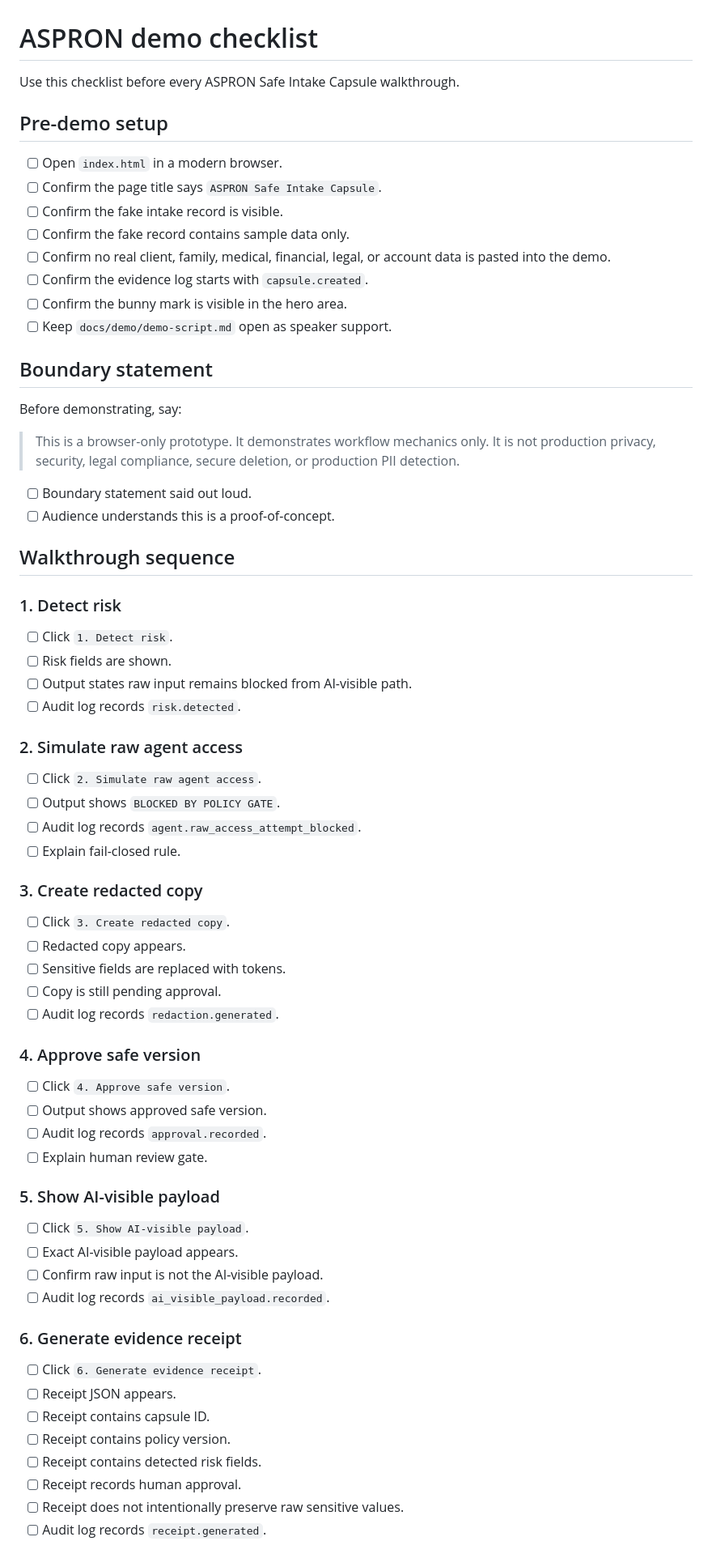
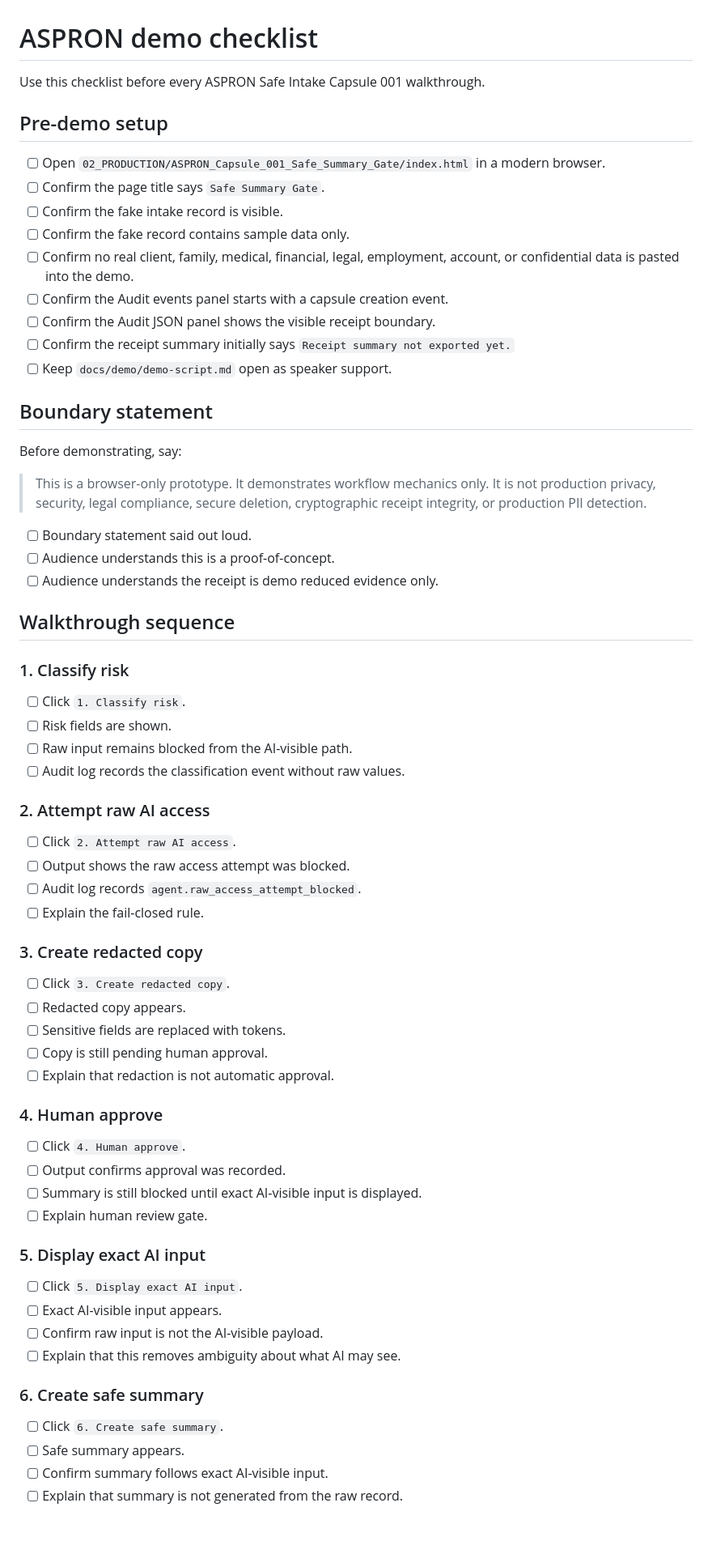
Before and after one commit to 9TEVE-O/ASPRON-, a Markdown page: docs/demo/demo-checklist.md, the part around one of its changes. Shown at 81% size. Drawn GitHub-style; blank space fills up the shorter version.

Commit message:
docs: update demo checklist for Capsule 001 UI states

```diff
--- a/docs/demo/demo-checklist.md
+++ b/docs/demo/demo-checklist.md
@@ -1,73 +1,71 @@
 # ASPRON demo checklist
 
-Use this checklist before every ASPRON Safe Intake Capsule walkthrough.
+Use this checklist before every ASPRON Safe Intake Capsule 001 walkthrough.
 
 ## Pre-demo setup
 
-- [ ] Open `index.html` in a modern browser.
-- [ ] Confirm the page title says `ASPRON Safe Intake Capsule`.
+- [ ] Open `02_PRODUCTION/ASPRON_Capsule_001_Safe_Summary_Gate/index.html` in a modern browser.
+- [ ] Confirm the page title says `Safe Summary Gate`.
 - [ ] Confirm the fake intake record is visible.
 - [ ] Confirm the fake record contains sample data only.
-- [ ] Confirm no real client, family, medical, financial, legal, or account data is pasted into the demo.
-- [ ] Confirm the evidence log starts with `capsule.created`.
-- [ ] Confirm the bunny mark is visible in the hero area.
+- [ ] Confirm no real client, family, medical, financial, legal, employment, account, or confidential data is pasted into the demo.
+- [ ] Confirm the Audit events panel starts with a capsule creation event.
+- [ ] Confirm the Audit JSON panel shows the visible receipt boundary.
+- [ ] Confirm the receipt summary initially says `Receipt summary not exported yet.`
 - [ ] Keep `docs/demo/demo-script.md` open as speaker support.
 
 ## Boundary statement
 
 Before demonstrating, say:
 
-> This is a browser-only prototype. It demonstrates workflow mechanics only. It is not production privacy, security, legal compliance, secure deletion, or production PII detection.
+> This is a browser-only prototype. It demonstrates workflow mechanics only. It is not production privacy, security, legal compliance, secure deletion, cryptographic receipt integrity, or production PII detection.
 
 - [ ] Boundary statement said out loud.
 - [ ] Audience understands this is a proof-of-concept.
+- [ ] Audience understands the receipt is demo reduced evidence only.
 
 ## Walkthrough sequence
 
-### 1. Detect risk
+### 1. Classify risk
 
-- [ ] Click `1. Detect risk`.
+- [ ] Click `1. Classify risk`.
 - [ ] Risk fields are shown.
-- [ ] Output states raw input remains blocked from AI-visible path.
-- [ ] Audit log records `risk.detected`.
+- [ ] Raw input remains blocked from the AI-visible path.
+- [ ] Audit log records the classification event without raw values.
 
-### 2. Simulate raw agent access
+### 2. Attempt raw AI access
 
-- [ ] Click `2. Simulate raw agent access`.
-- [ ] Output shows `BLOCKED BY POLICY GATE`.
+- [ ] Click `2. Attempt raw AI access`.
+- [ ] Output shows the raw access attempt was blocked.
 - [ ] Audit log records `agent.raw_access_attempt_blocked`.
-- [ ] Explain fail-closed rule.
+- [ ] Explain the fail-closed rule.
 
 ### 3. Create redacted copy
 
 - [ ] Click `3. Create redacted copy`.
 - [ ] Redacted copy appears.
 - [ ] Sensitive fields are replaced with tokens.
-- [ ] Copy is still pending approval.
-- [ ] Audit log records `redaction.generated`.
+- [ ] Copy is still pending human approval.
+- [ ] Explain that redaction is not automatic approval.
 
-### 4. Approve safe version
+### 4. Human approve
 
-- [ ] Click `4. Approve safe version`.
-- [ ] Output shows approved safe version.
-- [ ] Audit log records `approval.recorded`.
+- [ ] Click `4. Human approve`.
+- [ ] Output confirms approval was recorded.
+- [ ] Summary is still blocked until exact AI-visible input is displayed.
 - [ ] Explain human review gate.
 
-### 5. Show AI-visible payload
+### 5. Display exact AI input
 
-- [ ] Click `5. Show AI-visible payload`.
-- [ ] Exact AI-visible payload appears.
+- [ ] Click `5. Display exact AI input`.
+- [ ] Exact AI-visible input appears.
 - [ ] Confirm raw input is not the AI-visible payload.
-- [ ] Audit log records `ai_visible_payload.recorded`.
+- [ ] Explain that this removes ambiguity about what AI may see.
 
-### 6. Generate evidence receipt
+### 6. Create safe summary
 
-- [ ] Click `6. Generate evidence receipt`.
-- [ ] Receipt JSON appears.
-- [ ] Receipt contains capsule ID.
-- [ ] Receipt contains policy version.
-- [ ] Receipt contains detected risk fields.
-- [ ] Receipt records human approval.
-- [ ] Receipt does not intentionally preserve raw sensitive values.
-- [ ] Audit log records `receipt.generated`.
+- [ ] Click `6. Create safe summary`.
+- [ ] Safe summary appears.
+- [ ] Confirm summary follows exact AI-visible input.
+- [ ] Explain that summary is not generated from the raw record.
 
```
Also changed, not shown: other parts of docs/demo/demo-checklist.md (+42 -13 lines).
